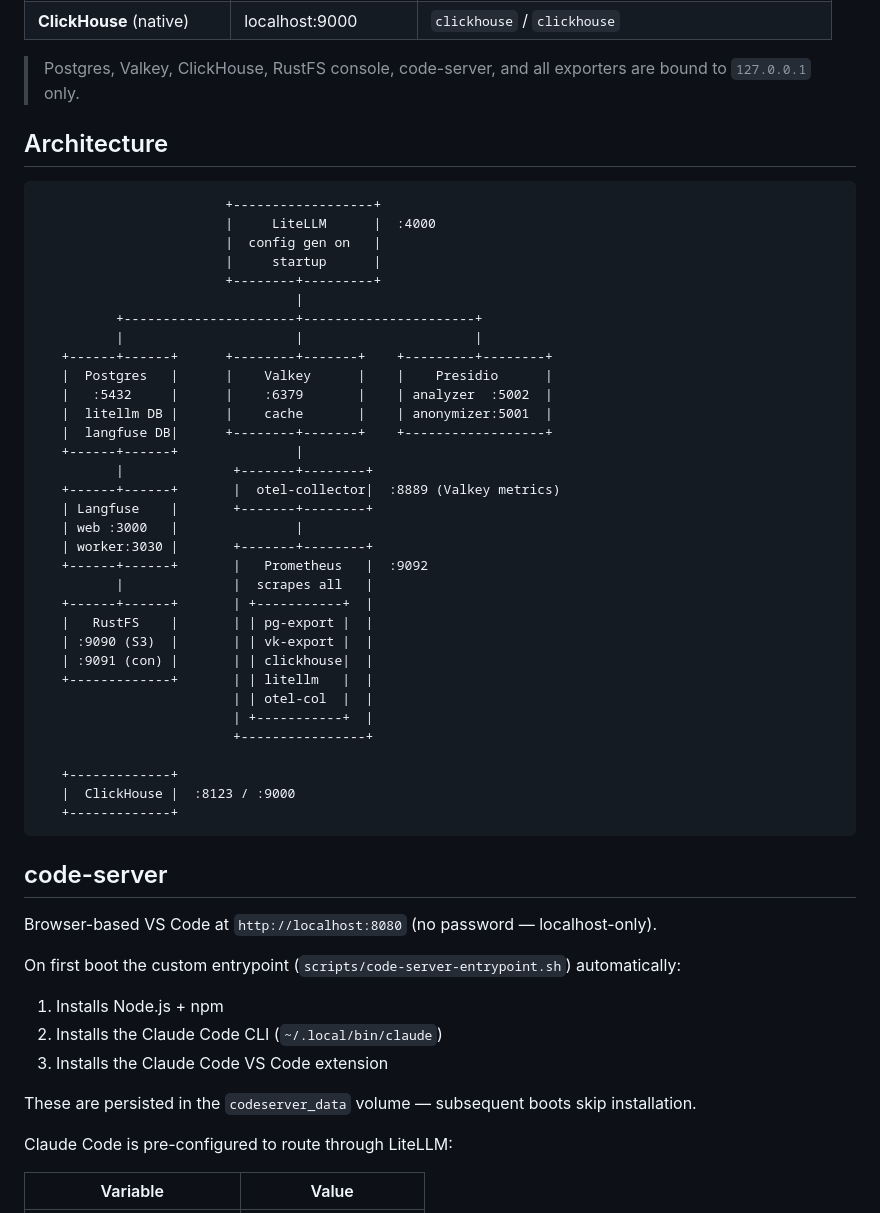
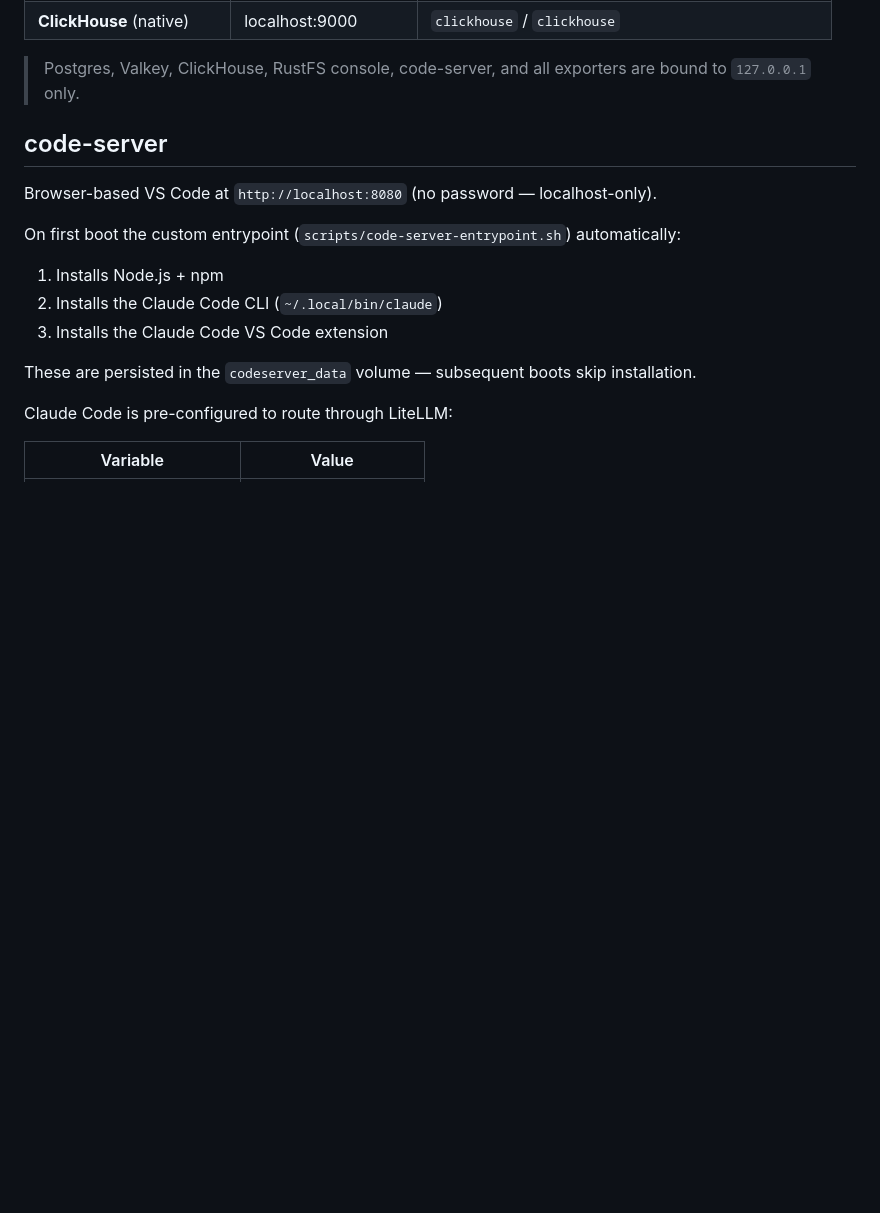
Before and after one commit to ShawInnes/llmstack, a Markdown page: README.md, the part around the change. Rendered like a GitHub page; blank space fills up the shorter version.

Commit message:
docs: remove the ascii art

````diff
--- a/README.md
+++ b/README.md
@@ -64,44 +64,6 @@ LANGFUSE_SECRET_KEY=lf_sk_...
 | **ClickHouse** (native)   | localhost:9000        | `clickhouse` / `clickhouse`                          |
 
 > Postgres, Valkey, ClickHouse, RustFS console, code-server, and all exporters are bound to `127.0.0.1` only.
-
-## Architecture
-
-```
-                        +------------------+
-                        |     LiteLLM      |  :4000
-                        |  config gen on   |
-                        |     startup      |
-                        +--------+---------+
-                                 |
-          +----------------------+----------------------+
-          |                      |                      |
-   +------+------+      +--------+-------+    +---------+--------+
-   |  Postgres   |      |    Valkey      |    |    Presidio      |
-   |   :5432     |      |    :6379       |    | analyzer  :5002  |
-   |  litellm DB |      |    cache       |    | anonymizer:5001  |
-   |  langfuse DB|      +--------+-------+    +------------------+
-   +------+------+               |
-          |              +-------+--------+
-   +------+------+       |  otel-collector|  :8889 (Valkey metrics)
-   | Langfuse    |       +-------+--------+
-   | web :3000   |               |
-   | worker:3030 |       +-------+--------+
-   +------+------+       |   Prometheus   |  :9092
-          |              |  scrapes all   |
-   +------+------+       | +-----------+  |
-   |   RustFS    |       | | pg-export |  |
-   | :9090 (S3)  |       | | vk-export |  |
-   | :9091 (con) |       | | clickhouse|  |
-   +-------------+       | | litellm   |  |
-                         | | otel-col  |  |
-                         | +-----------+  |
-                         +----------------+
-
-   +-------------+
-   |  ClickHouse |  :8123 / :9000
-   +-------------+
-```
 
 ## code-server
 
````
